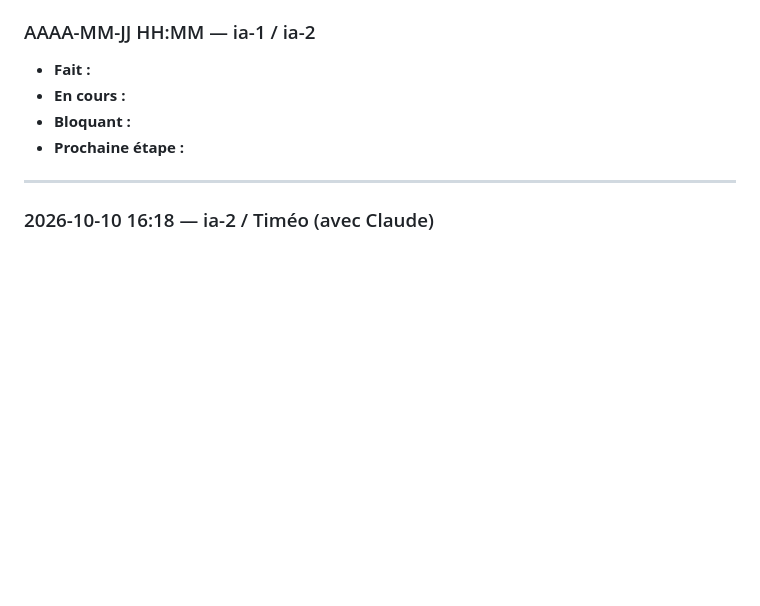
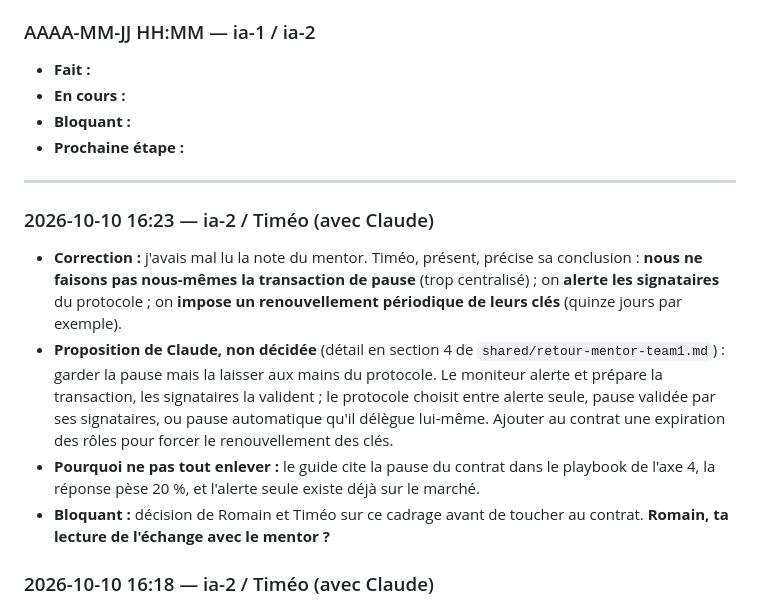
Before and after one commit to veryromain/hackathon-ia-cyber-romain-timeo, a Markdown page: JOURNAL.md, the part around the change. Rendered like a GitHub page; blank space fills up the shorter version.

```diff
--- a/JOURNAL.md
+++ b/JOURNAL.md
@@ -11,6 +11,12 @@ Ajouter les entrées les plus récentes en haut.
 - **Prochaine étape :**
 
 ---
+
+### 2026-10-10 16:23 — ia-2 / Timéo (avec Claude)
+- **Correction :** j'avais mal lu la note du mentor. Timéo, présent, précise sa conclusion : **nous ne faisons pas nous-mêmes la transaction de pause** (trop centralisé) ; on **alerte les signataires** du protocole ; on **impose un renouvellement périodique de leurs clés** (quinze jours par exemple).
+- **Proposition de Claude, non décidée** (détail en section 4 de `shared/retour-mentor-team1.md`) : garder la pause mais la laisser aux mains du protocole. Le moniteur alerte et prépare la transaction, les signataires la valident ; le protocole choisit entre alerte seule, pause validée par ses signataires, ou pause automatique qu'il délègue lui-même. Ajouter au contrat une expiration des rôles pour forcer le renouvellement des clés.
+- **Pourquoi ne pas tout enlever :** le guide cite la pause du contrat dans le playbook de l'axe 4, la réponse pèse 20 %, et l'alerte seule existe déjà sur le marché.
+- **Bloquant :** décision de Romain et Timéo sur ce cadrage avant de toucher au contrat. **Romain, ta lecture de l'échange avec le mentor ?**
 
 ### 2026-10-10 16:18 — ia-2 / Timéo (avec Claude)
 - **Fait :** note Granola du mentor Team1 lue et confrontée au plan dans `shared/retour-mentor-team1.md`. Frais de gas mesurés (`npm run gas` dans `ia-2/`) : une pause coûte environ 34 000 gas, soit **0,002 $** au prix relevé à 16h17.
```
Also changed, not shown: shared/retour-mentor-team1.md (+20 -0 lines).
